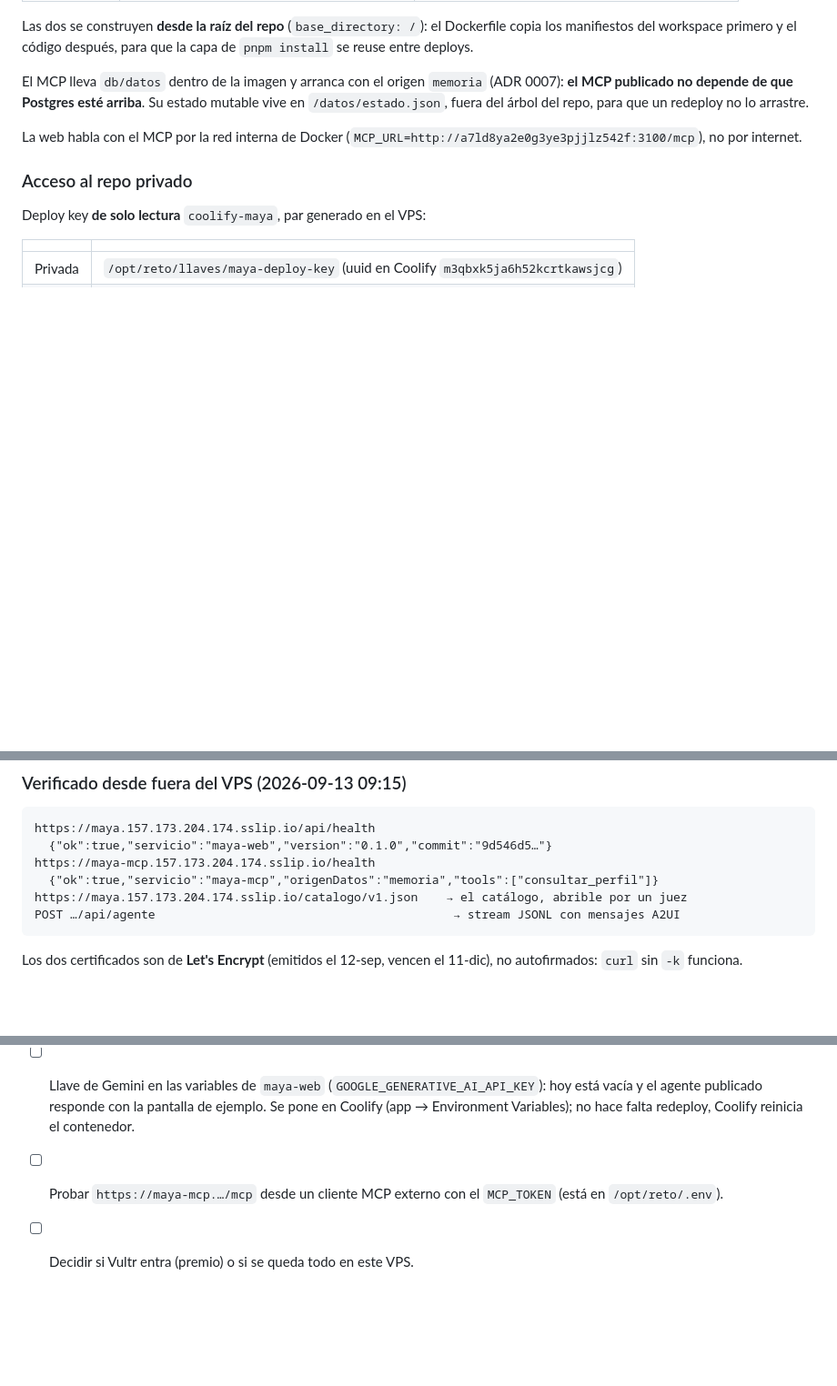
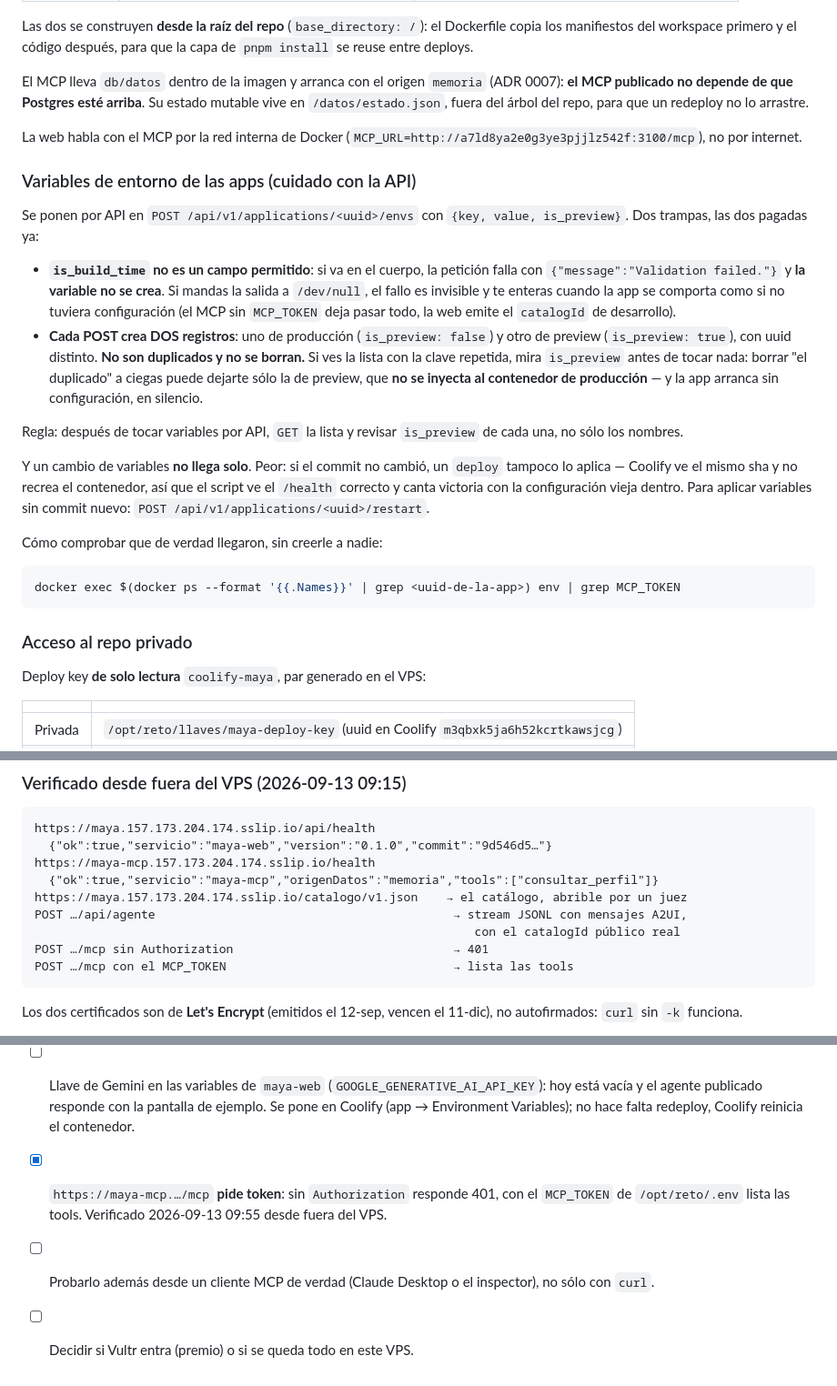
Before and after one commit to Ghekkin/Reto-Banorte-hack-mty, a Markdown page: docs/arquitectura/deploy.md, 3 parts joined by grey strips. Shown at 91% size. GitHub-like rendering; blank space fills up the shorter version.

Commit message:
[parlack/demo] deploy: variables de entorno aplicadas de verdad; el /mcp publico ya exige token (401 sin el)

````diff
--- a/docs/arquitectura/deploy.md
+++ b/docs/arquitectura/deploy.md
@@ -99,6 +99,37 @@ no lo arrastre.
 La web habla con el MCP por la red interna de Docker
 (`MCP_URL=http://a7ld8ya2e0g3ye3pjjlz542f:3100/mcp`), no por internet.
 
+### Variables de entorno de las apps (cuidado con la API)
+
+Se ponen por API en `POST /api/v1/applications/<uuid>/envs` con
+`{key, value, is_preview}`. Dos trampas, las dos pagadas ya:
+
+- **`is_build_time` no es un campo permitido**: si va en el cuerpo, la petición falla
+  con `{"message":"Validation failed."}` y **la variable no se crea**. Si mandas la
+  salida a `/dev/null`, el fallo es invisible y te enteras cuando la app se comporta
+  como si no tuviera configuración (el MCP sin `MCP_TOKEN` deja pasar todo, la web
+  emite el `catalogId` de desarrollo).
+- **Cada POST crea DOS registros**: uno de producción (`is_preview: false`) y otro de
+  preview (`is_preview: true`), con uuid distinto. **No son duplicados y no se borran.**
+  Si ves la lista con la clave repetida, mira `is_preview` antes de tocar nada: borrar
+  "el duplicado" a ciegas puede dejarte sólo la de preview, que **no se inyecta al
+  contenedor de producción** — y la app arranca sin configuración, en silencio.
+
+Regla: después de tocar variables por API, `GET` la lista y revisar `is_preview` de cada
+una, no sólo los nombres.
+
+Y un cambio de variables **no llega solo**. Peor: si el commit no cambió, un `deploy`
+tampoco lo aplica — Coolify ve el mismo sha y no recrea el contenedor, así que el
+script ve el `/health` correcto y canta victoria con la configuración vieja dentro.
+Para aplicar variables sin commit nuevo:
+`POST /api/v1/applications/<uuid>/restart`.
+
+Cómo comprobar que de verdad llegaron, sin creerle a nadie:
+
+```bash
+docker exec $(docker ps --format '{{.Names}}' | grep <uuid-de-la-app>) env | grep MCP_TOKEN
+```
+
 ### Acceso al repo privado
 
 Deploy key **de solo lectura** `coolify-maya`, par generado en el VPS:
@@ -148,7 +179,10 @@ https://maya.157.173.204.174.sslip.io/api/health
 https://maya-mcp.157.173.204.174.sslip.io/health
   {"ok":true,"servicio":"maya-mcp","origenDatos":"memoria","tools":["consultar_perfil"]}
 https://maya.157.173.204.174.sslip.io/catalogo/v1.json    → el catálogo, abrible por un juez
-POST …/api/agente                                          → stream JSONL con mensajes A2UI
+POST …/api/agente                                          → stream JSONL con mensajes A2UI,
+                                                              con el catalogId público real
+POST …/mcp sin Authorization                               → 401
+POST …/mcp con el MCP_TOKEN                                → lista las tools
 ```
 
 Los dos certificados son de **Let's Encrypt** (emitidos el 12-sep, vencen el 11-dic),
@@ -168,6 +202,9 @@ además del premio.
       (`GOOGLE_GENERATIVE_AI_API_KEY`): hoy está vacía y el agente publicado responde
       con la pantalla de ejemplo. Se pone en Coolify (app → Environment Variables);
       no hace falta redeploy, Coolify reinicia el contenedor.
-- [ ] Probar `https://maya-mcp.…/mcp` desde un cliente MCP externo con el
-      `MCP_TOKEN` (está en `/opt/reto/.env`).
+- [x] `https://maya-mcp.…/mcp` **pide token**: sin `Authorization` responde 401, con
+      el `MCP_TOKEN` de `/opt/reto/.env` lista las tools. Verificado 2026-09-13 09:55
+      desde fuera del VPS.
+- [ ] Probarlo además desde un cliente MCP de verdad (Claude Desktop o el inspector),
+      no sólo con `curl`.
 - [ ] Decidir si Vultr entra (premio) o si se queda todo en este VPS.
````
Also changed, not shown: docs/bitacora/parlack.md (+24 -0 lines), 1 other file.
